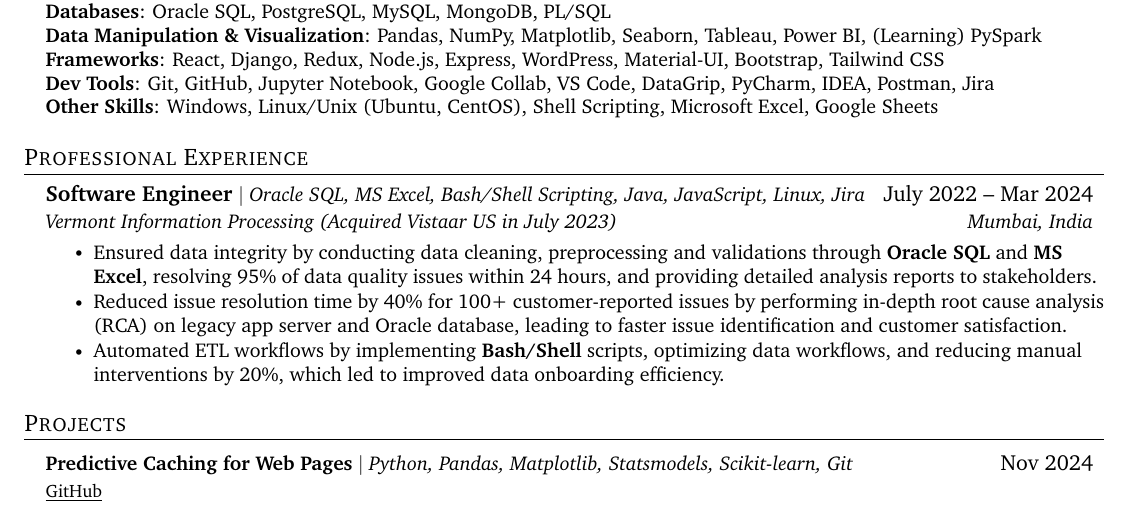
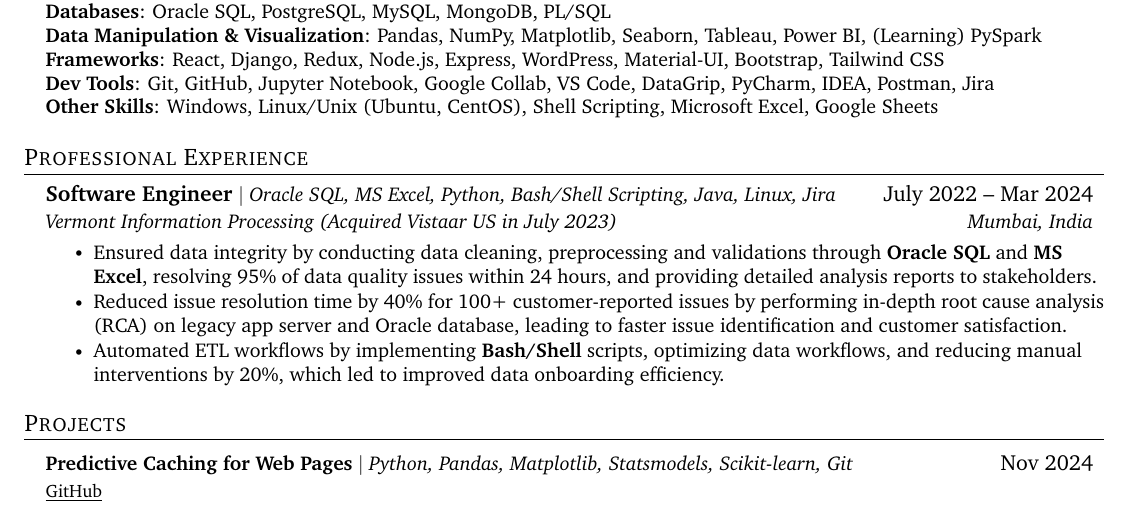
Before and after one commit to aaryen-dsouza/AaryenResumeLatex, a LaTeX document (DE/main.tex): part of the page, cut so that both start at the same text. Compiled offline with pdfLaTeX.

Commit message:
Update DE main.tex to replace JavaScript with Python in Software Engineer experience

```diff
--- a/DE/main.tex
+++ b/DE/main.tex
@@ -148,7 +148,7 @@
   \resumeSubHeadingListStart
 
     \resumeExperienceSubheading
-      {Software Engineer}{$|$ Oracle SQL, MS Excel, Bash/Shell Scripting, Java, JavaScript, Linux, Jira}{July 2022 -- Mar 2024}
+      {Software Engineer}{$|$ Oracle SQL, MS Excel, Python, Bash/Shell Scripting, Java, Linux, Jira}{July 2022 -- Mar 2024}
       {Vermont Information Processing (Acquired Vistaar US in July 2023)}{Mumbai, India}
 
       \resumeItemListStart
```
Also changed, not shown: DE/main.pdf, 3 other files.
